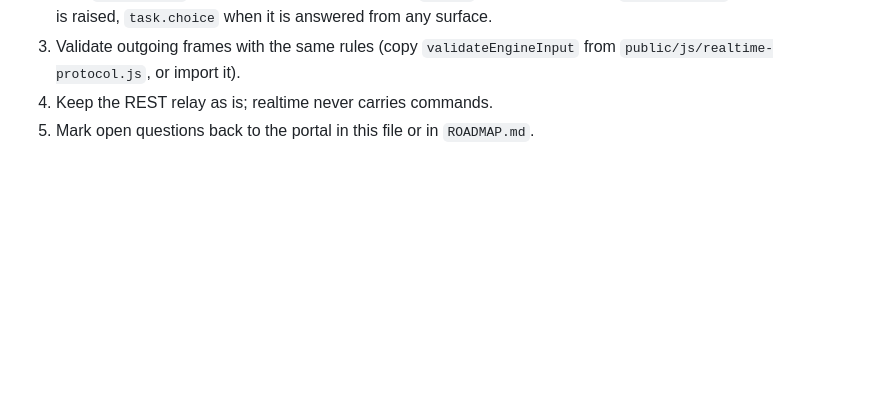
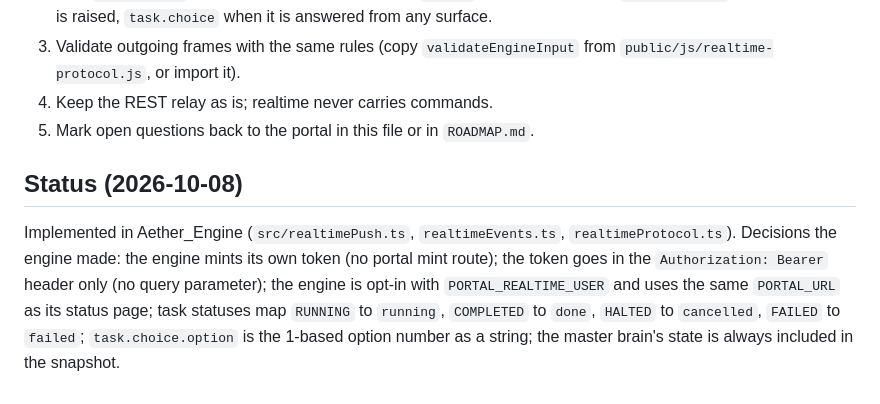
Before and after one commit to rawpork/aether-portal, a Markdown page: ENGINE_REALTIME_CONTRACT.md, the part around the change. Rendered like a GitHub page; blank space fills up the shorter version.

```diff
--- a/ENGINE_REALTIME_CONTRACT.md
+++ b/ENGINE_REALTIME_CONTRACT.md
@@ -84,3 +84,6 @@ Examples:
 3. Validate outgoing frames with the same rules (copy `validateEngineInput` from `public/js/realtime-protocol.js`, or import it).
 4. Keep the REST relay as is; realtime never carries commands.
 5. Mark open questions back to the portal in this file or in `ROADMAP.md`.
+
+## Status (2026-10-08)
+Implemented in Aether_Engine (`src/realtimePush.ts`, `realtimeEvents.ts`, `realtimeProtocol.ts`). Decisions the engine made: the engine mints its own token (no portal mint route); the token goes in the `Authorization: Bearer` header only (no query parameter); the engine is opt-in with `PORTAL_REALTIME_USER` and uses the same `PORTAL_URL` as its status page; task statuses map `RUNNING` to `running`, `COMPLETED` to `done`, `HALTED` to `cancelled`, `FAILED` to `failed`; `task.choice.option` is the 1-based option number as a string; the master brain's state is always included in the snapshot.
```
Also changed, not shown: PHASE2_PLAN.md (+4 -2 lines).
